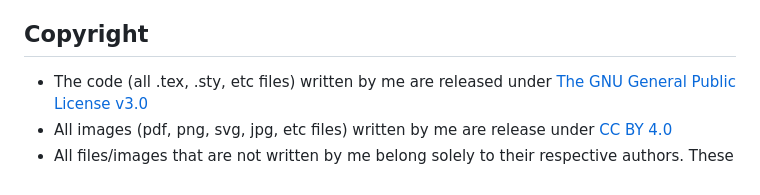
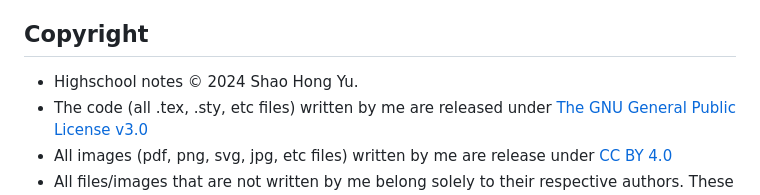
Before and after one commit to GrassGlass/A-Levels, a Markdown page: README.md, the part around the change. Rendered like a GitHub page.

```diff
--- a/README.md
+++ b/README.md
@@ -11,6 +11,7 @@ Hello there (insert Obi-Wan voice). This is my repository for my highschool note
 - Also, there are bound to be many typos I have not found. So, don't use my notes blindly: my notes do not form a bible of absolute truth and accuracy.
 
 ## Copyright
+- Highschool notes &copy; 2024 Shao Hong Yu.
 - The code (all .tex, .sty, etc files) written by me are released under [The GNU General Public License v3.0](https://github.com/GrassGlass/A-Levels/blob/main/LICENSE)
 - All images (pdf, png, svg, jpg, etc files) written by me are release under [CC BY 4.0](https://creativecommons.org/licenses/by/4.0/)
 - All files/images that are not written by me belong solely to their respective authors. These works are each licensed under [CC BY 4.0](https://creativecommons.org/licenses/by/4.0/) or [CC BY 3.0](https://creativecommons.org/licenses/by/3.0/).
```
